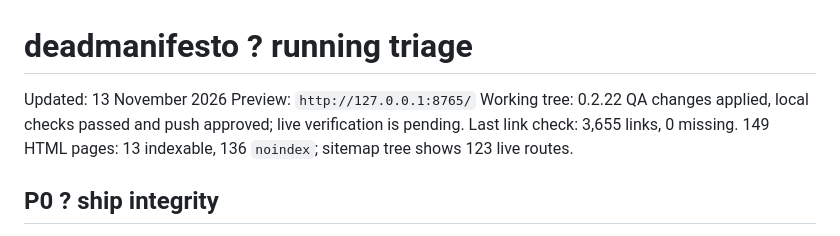
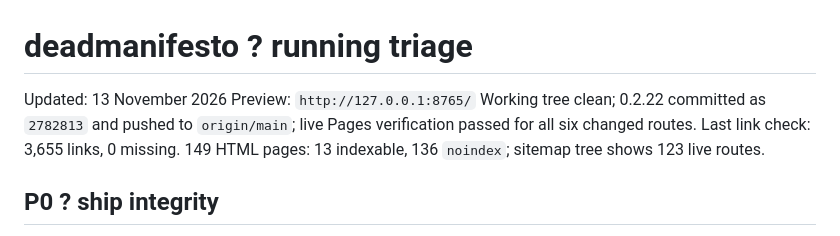
Before and after one commit to JackWolfe-Git/deadmanifes.to, a Markdown page: PLAN.md, the part around the change. Drawn GitHub-style.

Commit message:
0.2.22 - record live verification

```diff
--- a/PLAN.md
+++ b/PLAN.md
@@ -2,7 +2,7 @@
 
 Updated: 13 November 2026
 Preview: `http://127.0.0.1:8765/`
-Working tree: 0.2.22 QA changes applied, local checks passed and push approved; live verification is pending.
+Working tree clean; 0.2.22 committed as `2782813` and pushed to `origin/main`; live Pages verification passed for all six changed routes.
 Last link check: 3,655 links, 0 missing. 149 HTML pages: 13 indexable, 136 `noindex`; sitemap tree shows 123 live routes.
 
 ## P0 ? ship integrity
```
